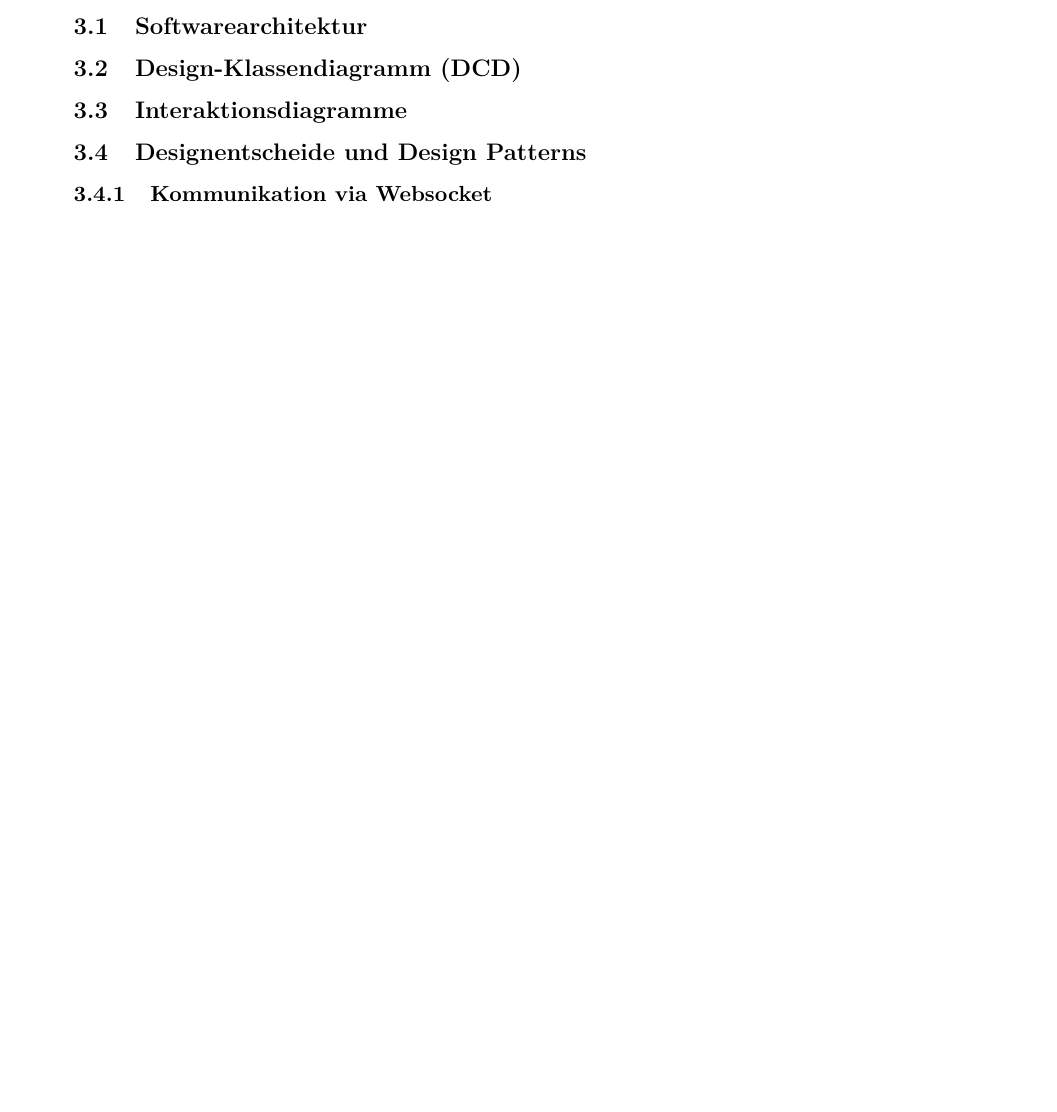
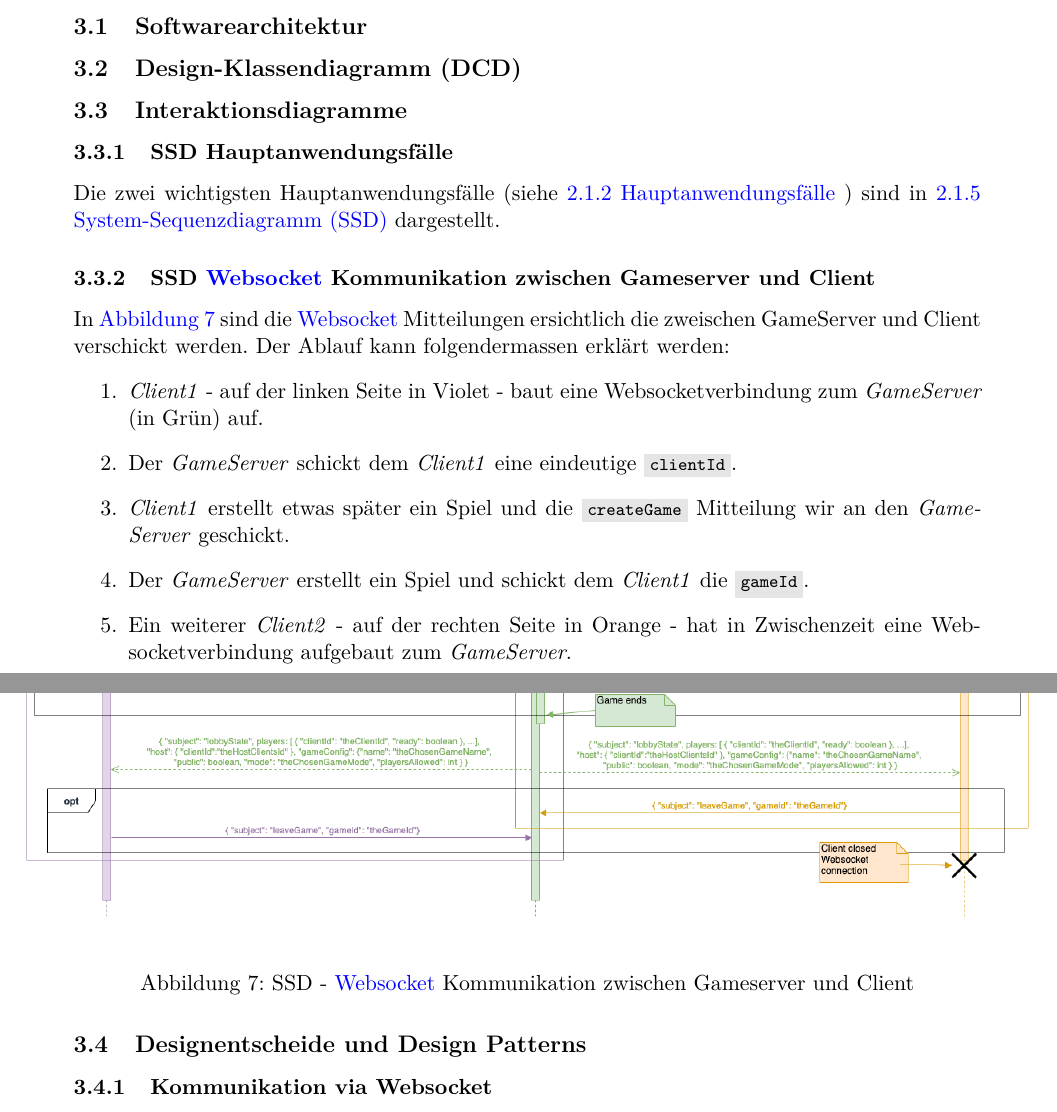
Before and after one commit to 22phuber/tron-light-cycles, a LaTeX document (documents/Schlussbericht/schlussbericht.tex): part of page 18 of 30 before the commit and two parts of pages 18 and 19 of 32 after it, the two joined at a grey line, cut so that both start at the same text, the shorter picture padded with empty space. Compiled offline with pdfLaTeX.

Commit message:
Hauptanwendungsfälle etc.

```diff
--- a/documents/Schlussbericht/schlussbericht.tex
+++ b/documents/Schlussbericht/schlussbericht.tex
@@ -501,6 +503,25 @@
 
     \subsection{Interaktionsdiagramme}
 
+    \subsubsection{SSD Hauptanwendungsfälle}
+    Die zwei wichtigsten Hauptanwendungsfälle (siehe \ref{ssec:Hauptanwendungsfaelle} \nameref{ssec:Hauptanwendungsfaelle} ) sind in \ref{sssec:SSDFromProjectOutline} \nameref{sssec:SSDFromProjectOutline} dargestellt.
+
+    \subsubsection{SSD \Gls{Websocket} Kommunikation zwischen Gameserver und Client}
+    In \autoref{fig:SSDWS_GS_Client} sind die \Gls{Websocket} Mitteilungen ersichtlich die zweischen GameServer und Client verschickt werden. Der Ablauf kann folgendermassen erklärt werden:
+    \begin{enumerate}
+        \item \textit{Client1} - auf der linken Seite in Violet - baut eine Websocketverbindung zum \textit{GameServer} (in Grün) auf.
+        \item Der \textit{GameServer} schickt dem \textit{Client1} eine eindeutige \inlinecode{bash}{clientId}.
+        \item \textit{Client1} erstellt etwas später ein Spiel und die \inlinecode{bash}{createGame} Mitteilung wir an den \textit{GameServer} geschickt.
+        \item Der \textit{GameServer} erstellt ein Spiel und schickt dem \textit{Client1} die \inlinecode{bash}{gameId}.
+        \item Ein weiterer \textit{Client2} - auf der rechten Seite in Orange - hat in Zwischenzeit eine Websocketverbindung aufgebaut zum \textit{GameServer}.
+    \end{enumerate}
+    \begin{figure}[H]
+        \centering
+        \makebox[\textwidth][c]{\includegraphics[scale=0.4]{figures/SSD_GameProcedure.png}}
+        \caption{SSD - \Gls{Websocket} Kommunikation zwischen Gameserver und Client}
+        \label{fig:SSDWS_GS_Client}
+    \end{figure}
+
     \subsection{Designentscheide und Design Patterns}
 
     \subsubsection{Kommunikation via Websocket}
```
Also changed, not shown: documents/Schlussbericht/figures/SSD_GameProcedure.png (added), documents/Schlussbericht/schlussbericht.tex (3 more changed lines).
